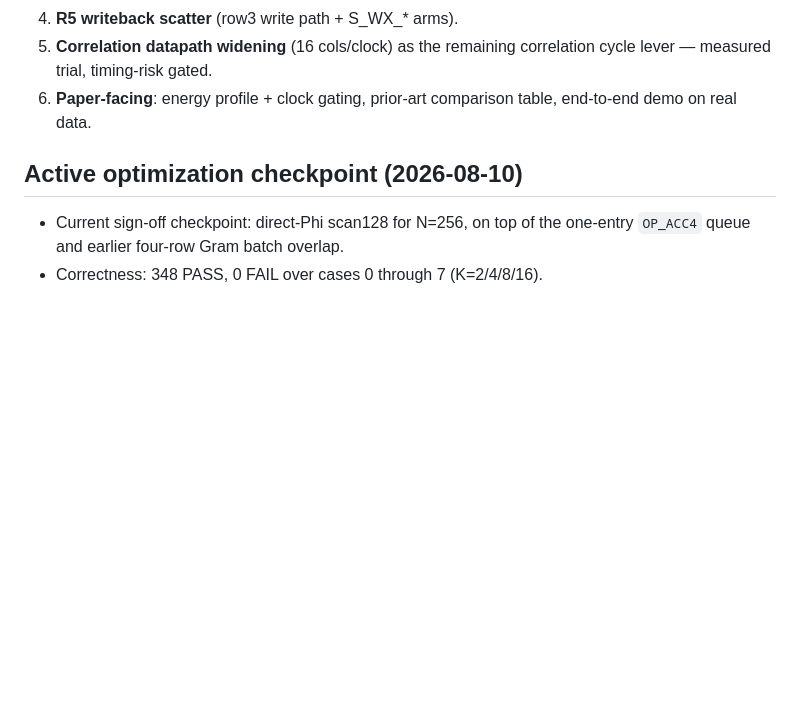
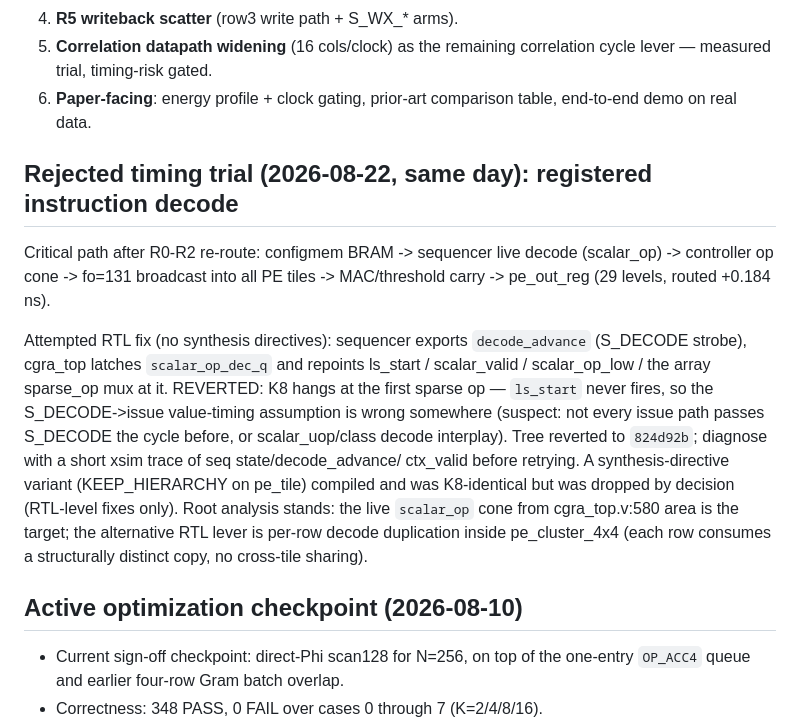
Before and after one commit to Hieuueihm/CSCGRA, a Markdown page: docs/CONTINUATION.md, the part around the change. Drawn GitHub-style; blank space fills up the shorter version.

Commit message:
docs: record rejected registered-decode timing trial

```diff
--- a/docs/CONTINUATION.md
+++ b/docs/CONTINUATION.md
@@ -64,6 +64,27 @@ sum 1,469,117 across R0/R1/R2).
    correlation cycle lever — measured trial, timing-risk gated.
 6. **Paper-facing**: energy profile + clock gating, prior-art comparison
    table, end-to-end demo on real data.
+
+## Rejected timing trial (2026-08-22, same day): registered instruction decode
+
+Critical path after R0-R2 re-route: configmem BRAM -> sequencer live
+decode (scalar_op) -> controller op cone -> fo=131 broadcast into all PE
+tiles -> MAC/threshold carry -> pe_out_reg (29 levels, routed +0.184 ns).
+
+Attempted RTL fix (no synthesis directives): sequencer exports
+`decode_advance` (S_DECODE strobe), cgra_top latches `scalar_op_dec_q`
+and repoints ls_start / scalar_valid / scalar_op_low / the array
+sparse_op mux at it.  REVERTED: K8 hangs at the first sparse op —
+`ls_start` never fires, so the S_DECODE->issue value-timing assumption is
+wrong somewhere (suspect: not every issue path passes S_DECODE the cycle
+before, or scalar_uop/class decode interplay).  Tree reverted to
+`824d92b`; diagnose with a short xsim trace of seq state/decode_advance/
+ctx_valid before retrying.  A synthesis-directive variant
+(KEEP_HIERARCHY on pe_tile) compiled and was K8-identical but was dropped
+by decision (RTL-level fixes only).  Root analysis stands: the live
+`scalar_op` cone from cgra_top.v:580 area is the target; the alternative
+RTL lever is per-row decode duplication inside pe_cluster_4x4 (each row
+consumes a structurally distinct copy, no cross-tile sharing).
 
 ## Active optimization checkpoint (2026-08-10)
 
```
